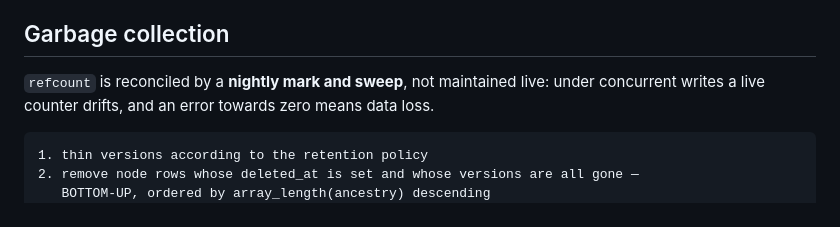
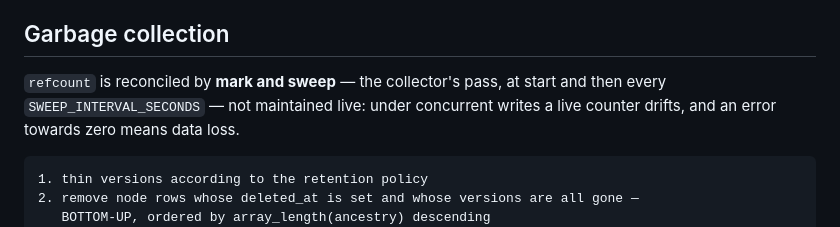
Before and after one commit to OlegG90/obsidian-syncserver, a Markdown page: docs/03-data-model.md, the part around the change. Drawn GitHub-style.

````diff
--- a/docs/03-data-model.md
+++ b/docs/03-data-model.md
@@ -318,7 +318,8 @@ is not what thaws, the arithmetic is.
 
 ## Garbage collection
 
-`refcount` is reconciled by a **nightly mark and sweep**, not maintained live: under concurrent writes a
+`refcount` is reconciled by **mark and sweep** — the collector's pass, at start and then every
+`SWEEP_INTERVAL_SECONDS` — not maintained live: under concurrent writes a
 live counter drifts, and an error towards zero means data loss.
 
 ```
````
Also changed, not shown: docs/02-architecture.md (+30 -25 lines), docs/13-deployment.md (+2 -3 lines).
